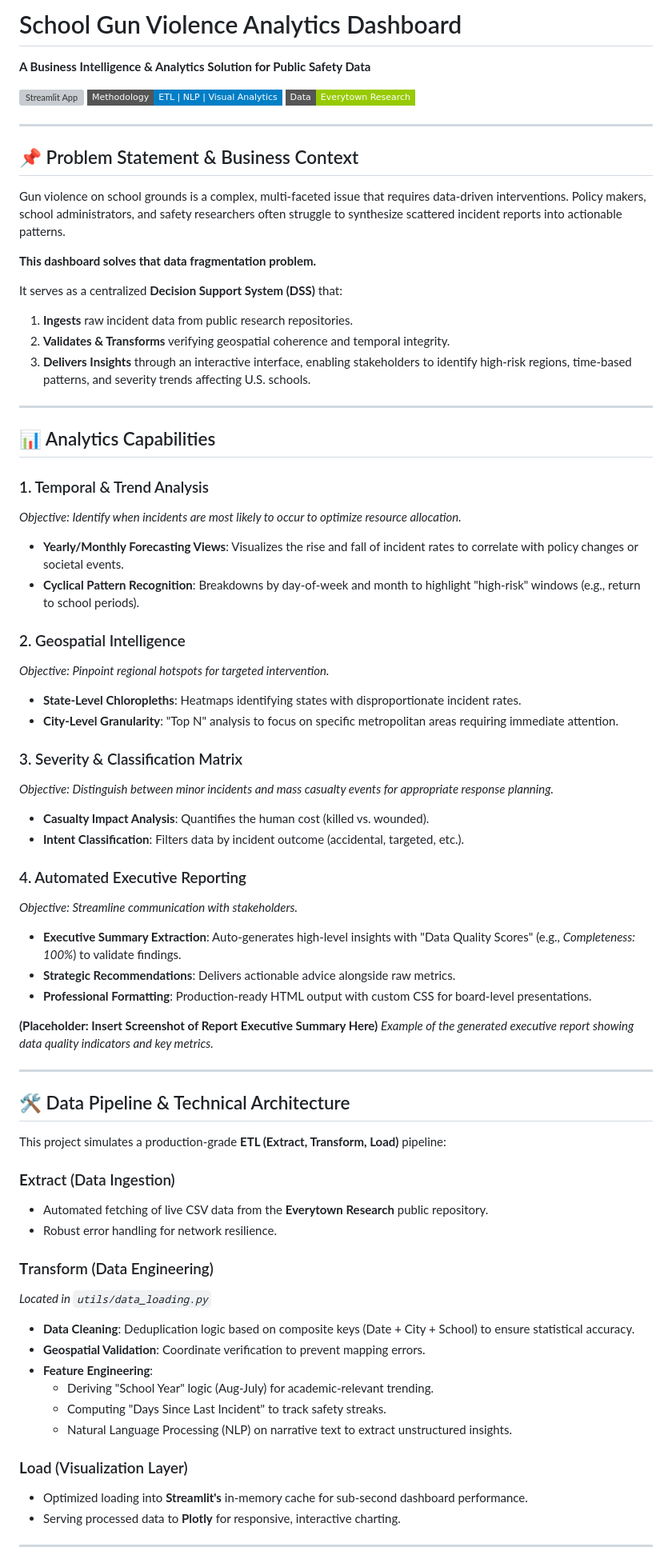
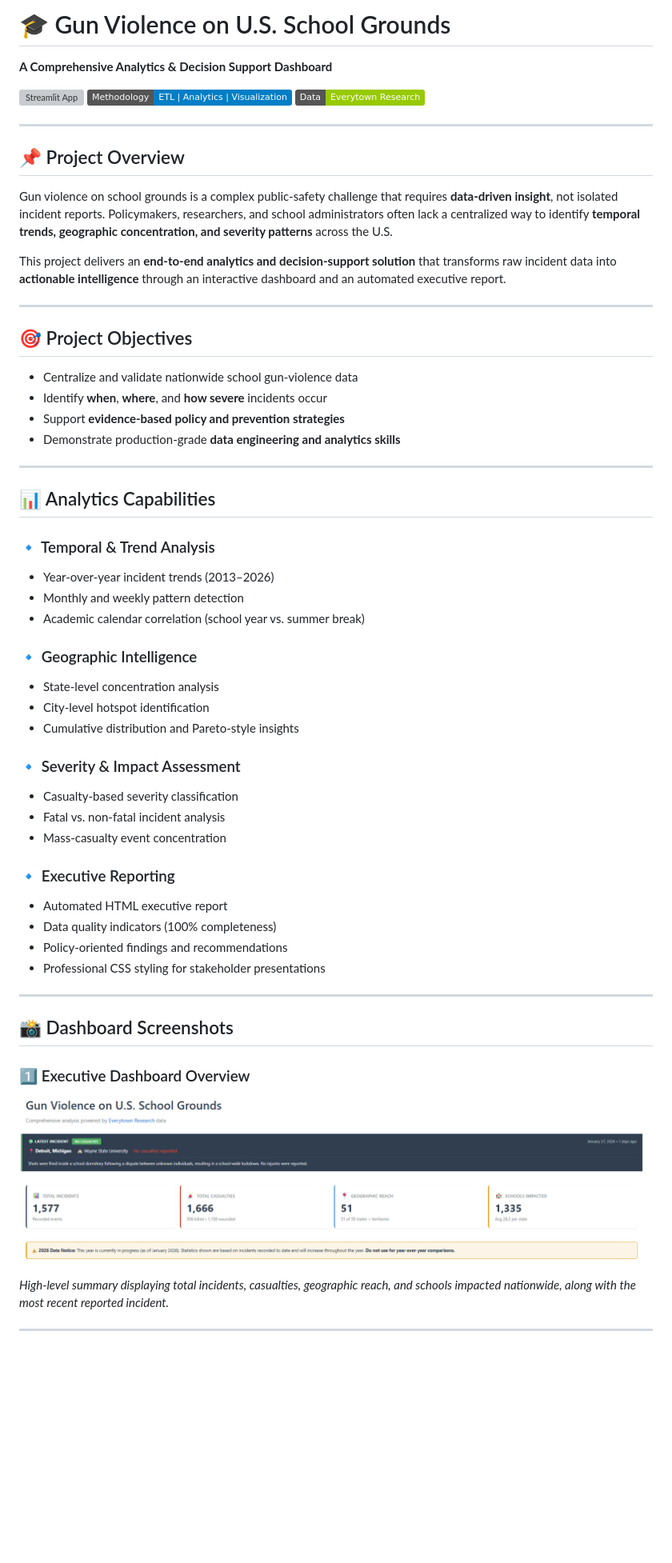
Before and after one commit to Hasnem/Gunfire-school, a Markdown page: README.md, the part around one of its changes. Shown at 80% size. GitHub-like rendering; pictures changed too: assets/1.png (added); badges without logos; blank space fills up the shorter version; grey boxes are pictures that could not be loaded.

```diff
--- a/README.md
+++ b/README.md
@@ -1,73 +1,60 @@
-# School Gun Violence Analytics Dashboard
-
-**A Business Intelligence & Analytics Solution for Public Safety Data**
+# 🎓 Gun Violence on U.S. School Grounds
+**A Comprehensive Analytics & Decision Support Dashboard**
 
 [![Streamlit App](https://static.streamlit.io/badges/streamlit_badge_black_white.svg)](https://gunfire-school.streamlit.app/)
-![Methodology](https://img.shields.io/badge/Methodology-ETL%20%7C%20NLP%20%7C%20Visual%20Analytics-blue?style=flat-square)
-![Data Source](https://img.shields.io/badge/Data-Everytown%20Research-green?style=flat-square)
+![Methodology](https://img.shields.io/badge/Methodology-ETL%20%7C%20Analytics%20%7C%20Visualization-blue)
+![Data Source](https://img.shields.io/badge/Data-Everytown%20Research-green)
 
 ---
 
-## 📌 Problem Statement & Business Context
-Gun violence on school grounds is a complex, multi-faceted issue that requires data-driven interventions. Policy makers, school administrators, and safety researchers often struggle to synthesize scattered incident reports into actionable patterns.
+## 📌 Project Overview
 
-**This dashboard solves that data fragmentation problem.**
+Gun violence on school grounds is a complex public-safety challenge that requires **data-driven insight**, not isolated incident reports. Policymakers, researchers, and school administrators often lack a centralized way to identify **temporal trends, geographic concentration, and severity patterns** across the U.S.
 
-It serves as a centralized **Decision Support System (DSS)** that:
-1.  **Ingests** raw incident data from public research repositories.
-2.  **Validates & Transforms** verifying geospatial coherence and temporal integrity.
-3.  **Delivers Insights** through an interactive interface, enabling stakeholders to identify high-risk regions, time-based patterns, and severity trends affecting U.S. schools.
+This project delivers an **end-to-end analytics and decision-support solution** that transforms raw incident data into **actionable intelligence** through an interactive dashboard and an automated executive report.
+
+---
+
+## 🎯 Project Objectives
+
+- Centralize and validate nationwide school gun-violence data
+- Identify **when**, **where**, and **how severe** incidents occur
+- Support **evidence-based policy and prevention strategies**
+- Demonstrate production-grade **data engineering and analytics skills**
 
 ---
 
 ## 📊 Analytics Capabilities
 
-### 1. Temporal & Trend Analysis
-*Objective: Identify when incidents are most likely to occur to optimize resource allocation.*
--   **Yearly/Monthly Forecasting Views**: Visualizes the rise and fall of incident rates to correlate with policy changes or societal events.
--   **Cyclical Pattern Recognition**: Breakdowns by day-of-week and month to highlight "high-risk" windows (e.g., return to school periods).
+### 🔹 Temporal & Trend Analysis
+- Year-over-year incident trends (2013–2026)
+- Monthly and weekly pattern detection
+- Academic calendar correlation (school year vs. summer break)
 
-### 2. Geospatial Intelligence
-*Objective: Pinpoint regional hotspots for targeted intervention.*
--   **State-Level Chloropleths**: Heatmaps identifying states with disproportionate incident rates.
--   **City-Level Granularity**: "Top N" analysis to focus on specific metropolitan areas requiring immediate attention.
+### 🔹 Geographic Intelligence
+- State-level concentration analysis
+- City-level hotspot identification
+- Cumulative distribution and Pareto-style insights
 
-### 3. Severity & Classification Matrix
-*Objective: Distinguish between minor incidents and mass casualty events for appropriate response planning.*
--   **Casualty Impact Analysis**: Quantifies the human cost (killed vs. wounded).
--   **Intent Classification**: Filters data by incident outcome (accidental, targeted, etc.).
+### 🔹 Severity & Impact Assessment
+- Casualty-based severity classification
+- Fatal vs. non-fatal incident analysis
+- Mass-casualty event concentration
 
-### 4. Automated Executive Reporting
-*Objective: Streamline communication with stakeholders.*
--   **Executive Summary Extraction**: Auto-generates high-level insights with "Data Quality Scores" (e.g., *Completeness: 100%*) to validate findings.
--   **Strategic Recommendations**: Delivers actionable advice alongside raw metrics.
--   **Professional Formatting**: Production-ready HTML output with custom CSS for board-level presentations.
-
-**(Placeholder: Insert Screenshot of Report Executive Summary Here)**
-*Example of the generated executive report showing data quality indicators and key metrics.*
+### 🔹 Executive Reporting
+- Automated HTML executive report
+- Data quality indicators (100% completeness)
+- Policy-oriented findings and recommendations
+- Professional CSS styling for stakeholder presentations
 
 ---
 
-## 🛠️ Data Pipeline & Technical Architecture
+## 📸 Dashboard Screenshots
 
-This project simulates a production-grade **ETL (Extract, Transform, Load)** pipeline:
+### 1️⃣ Executive Dashboard Overview
+![Executive Dashboard Overview](./assets/1.png)
 
-### **E**xtract (Data Ingestion)
--   Automated fetching of live CSV data from the **Everytown Research** public repository.
--   Robust error handling for network resilience.
-
-### **T**ransform (Data Engineering)
-*Located in `utils/data_loading.py`*
--   **Data Cleaning**: Deduplication logic based on composite keys (Date + City + School) to ensure statistical accuracy.
--   **Geospatial Validation**: Coordinate verification to prevent mapping errors.
--   **Feature Engineering**:
-    -   Deriving "School Year" logic (Aug-July) for academic-relevant trending.
-    -   Computing "Days Since Last Incident" to track safety streaks.
-    -   Natural Language Processing (NLP) on narrative text to extract unstructured insights.
-
-### **L**oad (Visualization Layer)
--   Optimized loading into **Streamlit's** in-memory cache for sub-second dashboard performance.
--   Serving processed data to **Plotly** for responsive, interactive charting.
+*High-level summary displaying total incidents, casualties, geographic reach, and schools impacted nationwide, along with the most recent reported incident.*
 
 ---
 
```
Also changed, not shown: other parts of README.md (+86 -54 lines), assets/2.png (added), assets/3.png (added), assets/4.png (added), assets/5.png (added), assets/6.png (added), 4 other files.
